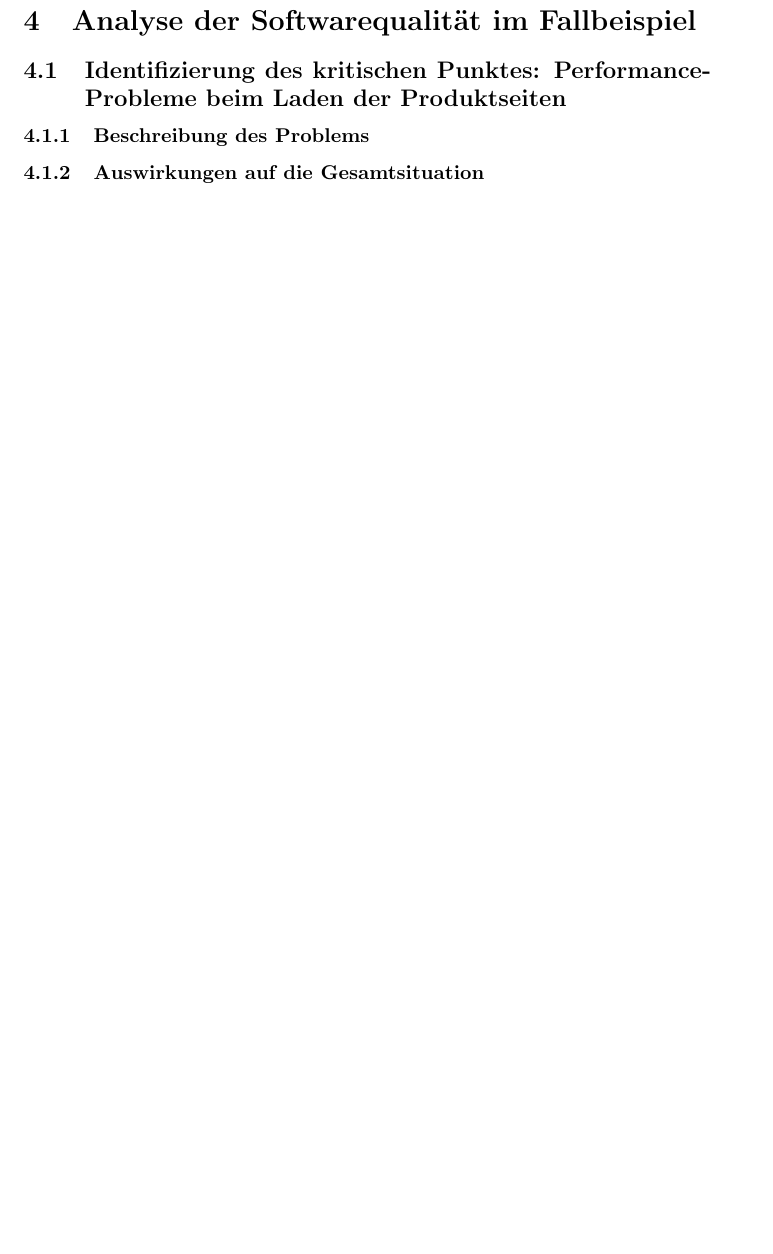
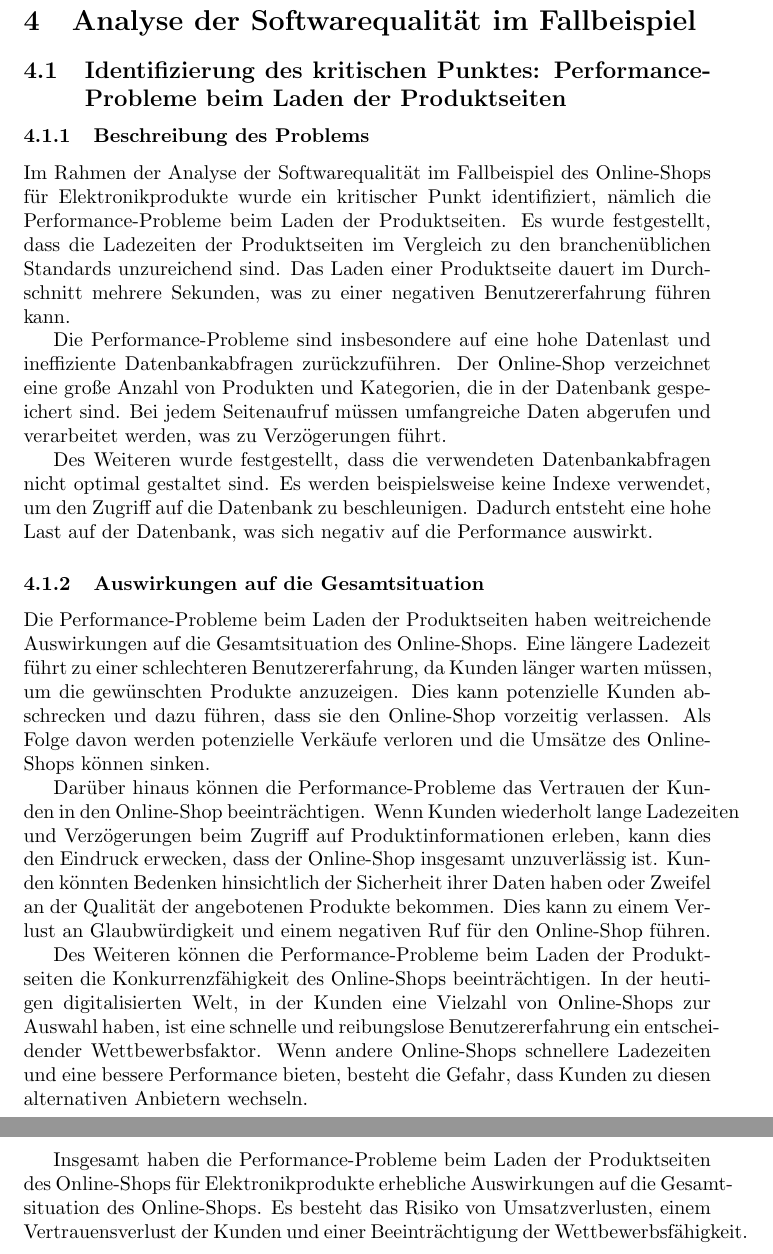
Before and after one commit to Lukas-Hoernle/Hausarbeit-SQ, a LaTeX document (main.tex, which reads Analyse.tex): part of page 7 of 8 before the commit and two parts of pages 7 and 8 of 10 after it, the two joined at a grey line, cut so that both start at the same text, the shorter picture padded with empty space. Compiled offline with pdfLaTeX.

Commit message:
added chapter 4

```diff
--- /dev/null
+++ b/Analyse.tex
@@ -0,0 +1,21 @@
+\section{Analyse der Softwarequalität im Fallbeispiel}
+
+\subsection{Identifizierung des kritischen Punktes: Performance-Probleme beim Laden der Produktseiten}
+
+\subsubsection{Beschreibung des Problems}
+
+Im Rahmen der Analyse der Softwarequalität im Fallbeispiel des Online-Shops für Elektronikprodukte wurde ein kritischer Punkt identifiziert, nämlich die Performance-Probleme beim Laden der Produktseiten. Es wurde festgestellt, dass die Ladezeiten der Produktseiten im Vergleich zu den branchenüblichen Standards unzureichend sind. Das Laden einer Produktseite dauert im Durchschnitt mehrere Sekunden, was zu einer negativen Benutzererfahrung führen kann.
+
+Die Performance-Probleme sind insbesondere auf eine hohe Datenlast und ineffiziente Datenbankabfragen zurückzuführen. Der Online-Shop verzeichnet eine große Anzahl von Produkten und Kategorien, die in der Datenbank gespeichert sind. Bei jedem Seitenaufruf müssen umfangreiche Daten abgerufen und verarbeitet werden, was zu Verzögerungen führt.
+
+Des Weiteren wurde festgestellt, dass die verwendeten Datenbankabfragen nicht optimal gestaltet sind. Es werden beispielsweise keine Indexe verwendet, um den Zugriff auf die Datenbank zu beschleunigen. Dadurch entsteht eine hohe Last auf der Datenbank, was sich negativ auf die Performance auswirkt.
+
+\subsubsection{Auswirkungen auf die Gesamtsituation}
+
+Die Performance-Probleme beim Laden der Produktseiten haben weitreichende Auswirkungen auf die Gesamtsituation des Online-Shops. Eine längere Ladezeit führt zu einer schlechteren Benutzererfahrung, da Kunden länger warten müssen, um die gewünschten Produkte anzuzeigen. Dies kann potenzielle Kunden abschrecken und dazu führen, dass sie den Online-Shop vorzeitig verlassen. Als Folge davon werden potenzielle Verkäufe verloren und die Umsätze des Online-Shops können sinken.
+
+Darüber hinaus können die Performance-Probleme das Vertrauen der Kunden in den Online-Shop beeinträchtigen. Wenn Kunden wiederholt lange Ladezeiten und Verzögerungen beim Zugriff auf Produktinformationen erleben, kann dies den Eindruck erwecken, dass der Online-Shop insgesamt unzuverlässig ist. Kunden könnten Bedenken hinsichtlich der Sicherheit ihrer Daten haben oder Zweifel an der Qualität der angebotenen Produkte bekommen. Dies kann zu einem Verlust an Glaubwürdigkeit und einem negativen Ruf für den Online-Shop führen.
+
+Des Weiteren können die Performance-Probleme beim Laden der Produktseiten die Konkurrenzfähigkeit des Online-Shops beeinträchtigen. In der heutigen digitalisierten Welt, in der Kunden eine Vielzahl von Online-Shops zur Auswahl haben, ist eine schnelle und reibungslose Benutzererfahrung ein entscheidender Wettbewerbsfaktor. Wenn andere Online-Shops schnellere Ladezeiten und eine bessere Performance bieten, besteht die Gefahr, dass Kunden zu diesen alternativen Anbietern wechseln.
+
+Insgesamt haben die Performance-Probleme beim Laden der Produktseiten des Online-Shops für Elektronikprodukte erhebliche Auswirkungen auf die Gesamtsituation des Online-Shops. Es besteht das Risiko von Umsatzverlusten, einem Vertrauensverlust der Kunden und einer Beeinträchtigung der Wettbewerbsfähigkeit.
```
Also changed, not shown: main.tex (+1 -7 lines).
